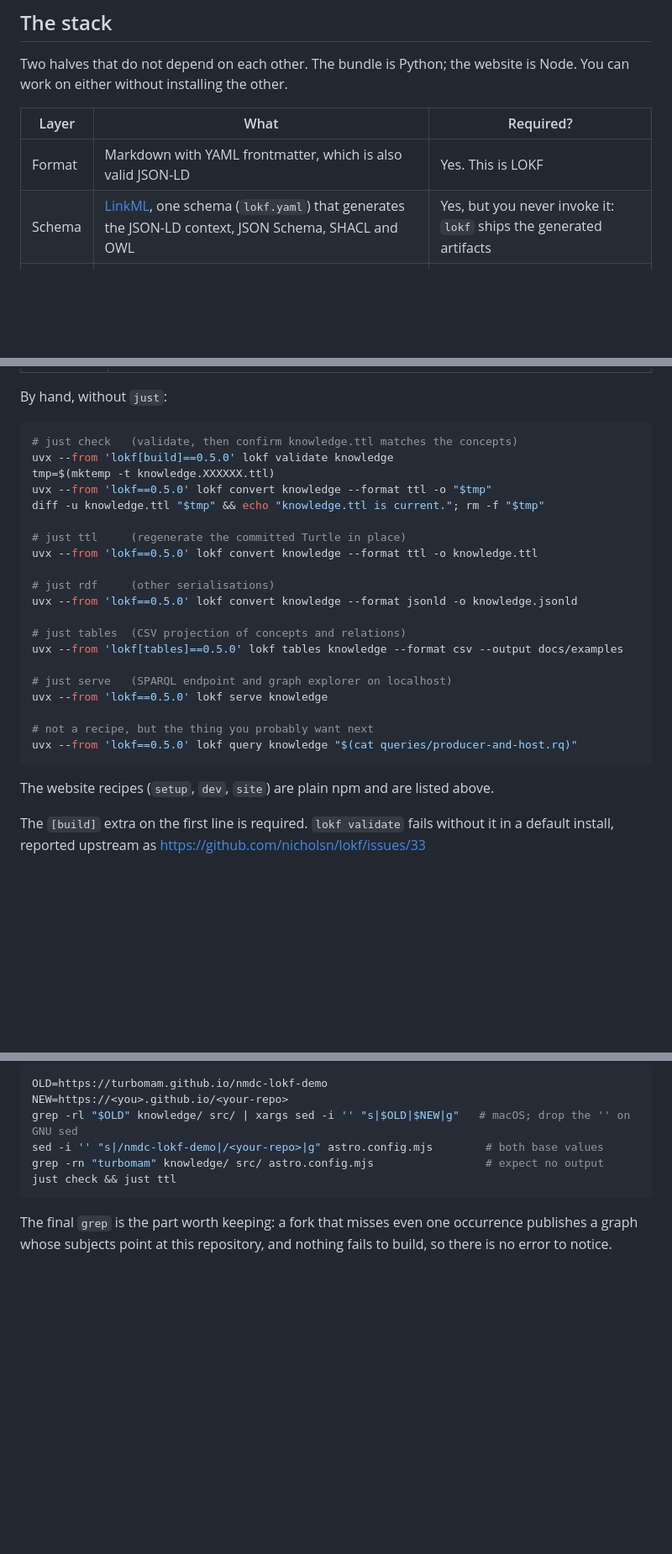
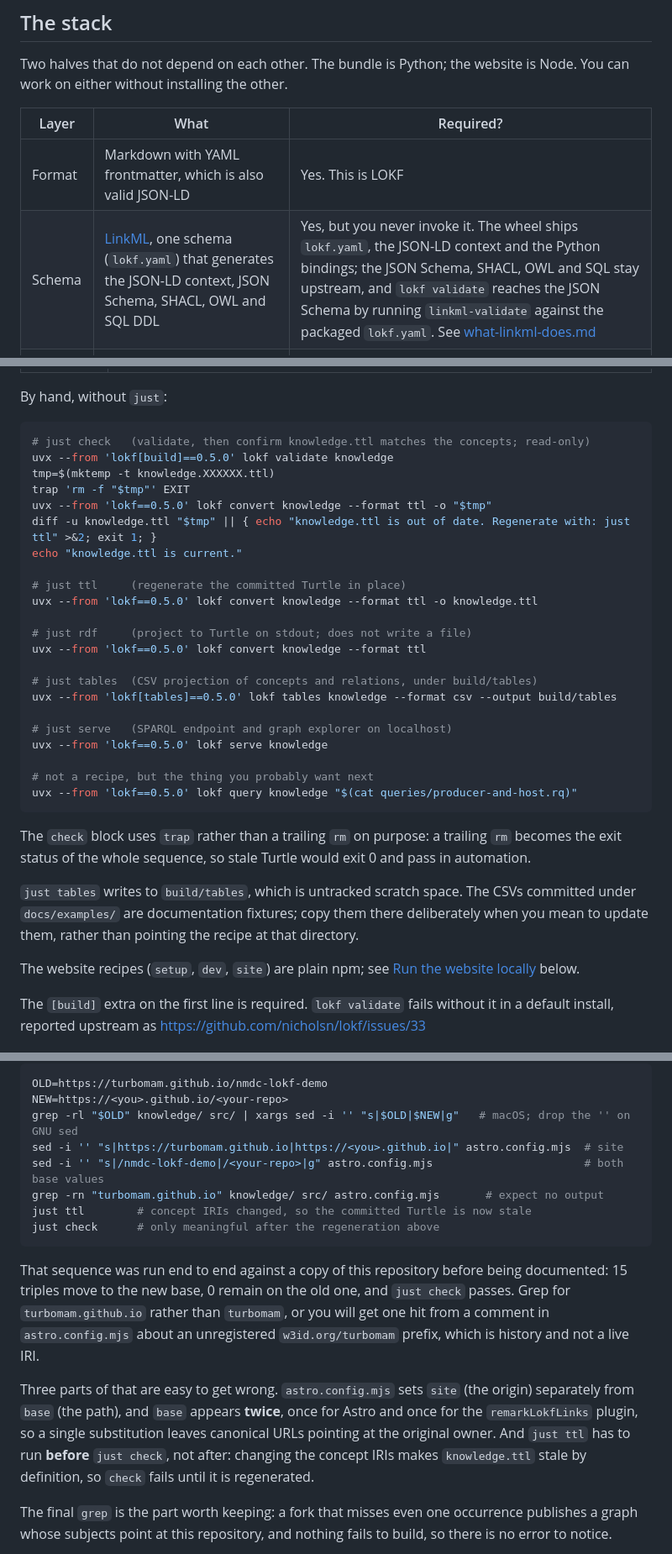
Before and after one commit to turbomam/nmdc-lokf-demo, a Markdown page: docs/setup.md, 3 parts joined by grey strips. Shown at 84% size. Drawn GitHub-style; blank space fills up the shorter version.

Commit message:
Documented commands that reproduce their recipes, and a fork recipe I ran
Seven findings. Six were commands that did not do what their label said.

- The check equivalent ended in rm, so its exit status was rm's. Stale Turtle
  would have exited 0 and passed in automation. Uses trap now, like the recipe.
- 'just rdf' emits Turtle to stdout; the documented equivalent wrote JSON-LD to
  a file.
- 'just tables' writes to build/tables; the documented equivalent wrote to
  docs/examples, which would overwrite tracked documentation fixtures. Noted
  that build/tables is scratch and the committed CSVs are updated deliberately.
- The website recipes were said to be listed above; they are in a section below.
  Now an anchor link.
- The fork recipe never replaced Astro's site origin, only base, so canonical
  URLs kept the original owner and the recipe's own verification step could not
  have passed.
- The fork recipe ran 'just check && just ttl'. Changing concept IRIs makes
  knowledge.ttl stale by definition, so check failed and && meant ttl never ran.
  Order reversed.
- The stack table said lokf ships the generated artifacts. It ships lokf.yaml,
  the JSON-LD context and the Python bindings; JSON Schema, SHACL, OWL and SQL
  stay upstream, which docs/what-linkml-does.md already said.

Having written two fork recipes that could not work, I ran this one against a
copy of the repository rather than reasoning about it: 15 triples move to the
new base, 0 remain, just check passes. That also caught something review did
not, which is that 'expect no output' was wrong. Grepping for 'turbomam' hits a
comment about the old w3id prefix. The check is now scoped to turbomam.github.io.

Co-Authored-By: Claude Opus 5 (1M context) <noreply@anthropic.com>

````diff
--- a/docs/setup.md
+++ b/docs/setup.md
@@ -24,7 +24,7 @@ work on either without installing the other.
 | Layer | What | Required? |
 |---|---|---|
 | Format | Markdown with YAML frontmatter, which is also valid JSON-LD | Yes. This is LOKF |
-| Schema | [LinkML](https://linkml.io/), one schema (`lokf.yaml`) that generates the JSON-LD context, JSON Schema, SHACL and OWL | Yes, but you never invoke it: `lokf` ships the generated artifacts |
+| Schema | [LinkML](https://linkml.io/), one schema (`lokf.yaml`) that generates the JSON-LD context, JSON Schema, SHACL, OWL and SQL DDL | Yes, but you never invoke it. The wheel ships `lokf.yaml`, the JSON-LD context and the Python bindings; the JSON Schema, SHACL, OWL and SQL stay upstream, and `lokf validate` reaches the JSON Schema by running `linkml-validate` against the packaged `lokf.yaml`. See [what-linkml-does.md](what-linkml-does.md) |
 | Toolkit | `lokf` 0.5.0 (Python): `convert`, `validate`, `query`, `serve`, `tables`, `propose`, `vocab` | Yes |
 | Graph | RDF via pyoxigraph; `lokf serve` gives a SPARQL endpoint and a graph explorer from stdlib `http.server` | Yes, for the query recipes |
 | Website | Astro, TypeScript, Node, two remark plugins | **No.** Scaffold output. Deleting it costs only the published site |
@@ -54,20 +54,22 @@ just --list          # every recipe, with a one-line description each
 By hand, without `just`:
 
 ```bash
-# just check   (validate, then confirm knowledge.ttl matches the concepts)
+# just check   (validate, then confirm knowledge.ttl matches the concepts; read-only)
 uvx --from 'lokf[build]==0.5.0' lokf validate knowledge
 tmp=$(mktemp -t knowledge.XXXXXX.ttl)
+trap 'rm -f "$tmp"' EXIT
 uvx --from 'lokf==0.5.0' lokf convert knowledge --format ttl -o "$tmp"
-diff -u knowledge.ttl "$tmp" && echo "knowledge.ttl is current."; rm -f "$tmp"
+diff -u knowledge.ttl "$tmp" || { echo "knowledge.ttl is out of date. Regenerate with: just ttl" >&2; exit 1; }
+echo "knowledge.ttl is current."
 
 # just ttl     (regenerate the committed Turtle in place)
 uvx --from 'lokf==0.5.0' lokf convert knowledge --format ttl -o knowledge.ttl
 
-# just rdf     (other serialisations)
-uvx --from 'lokf==0.5.0' lokf convert knowledge --format jsonld -o knowledge.jsonld
+# just rdf     (project to Turtle on stdout; does not write a file)
+uvx --from 'lokf==0.5.0' lokf convert knowledge --format ttl
 
-# just tables  (CSV projection of concepts and relations)
-uvx --from 'lokf[tables]==0.5.0' lokf tables knowledge --format csv --output docs/examples
+# just tables  (CSV projection of concepts and relations, under build/tables)
+uvx --from 'lokf[tables]==0.5.0' lokf tables knowledge --format csv --output build/tables
 
 # just serve   (SPARQL endpoint and graph explorer on localhost)
 uvx --from 'lokf==0.5.0' lokf serve knowledge
@@ -76,7 +78,15 @@ uvx --from 'lokf==0.5.0' lokf serve knowledge
 uvx --from 'lokf==0.5.0' lokf query knowledge "$(cat queries/producer-and-host.rq)"
 ```
 
-The website recipes (`setup`, `dev`, `site`) are plain npm and are listed above.
+The `check` block uses `trap` rather than a trailing `rm` on purpose: a trailing `rm` becomes the
+exit status of the whole sequence, so stale Turtle would exit 0 and pass in automation.
+
+`just tables` writes to `build/tables`, which is untracked scratch space. The CSVs committed under
+`docs/examples/` are documentation fixtures; copy them there deliberately when you mean to update
+them, rather than pointing the recipe at that directory.
+
+The website recipes (`setup`, `dev`, `site`) are plain npm; see
+[Run the website locally](#run-the-website-locally) below.
 
 The `[build]` extra on the first line is required. `lokf validate` fails without it in a
 default install, reported upstream as https://github.com/nicholsn/lokf/issues/33
@@ -133,10 +143,24 @@ rather than field by field:
 OLD=https://turbomam.github.io/nmdc-lokf-demo
 NEW=https://<you>.github.io/<your-repo>
 grep -rl "$OLD" knowledge/ src/ | xargs sed -i '' "s|$OLD|$NEW|g"   # macOS; drop the '' on GNU sed
-sed -i '' "s|/nmdc-lokf-demo|/<your-repo>|g" astro.config.mjs        # both base values
-grep -rn "turbomam" knowledge/ src/ astro.config.mjs                 # expect no output
-just check && just ttl
+sed -i '' "s|https://turbomam.github.io|https://<you>.github.io|" astro.config.mjs  # site
+sed -i '' "s|/nmdc-lokf-demo|/<your-repo>|g" astro.config.mjs                       # both base values
+grep -rn "turbomam.github.io" knowledge/ src/ astro.config.mjs       # expect no output
+just ttl        # concept IRIs changed, so the committed Turtle is now stale
+just check      # only meaningful after the regeneration above
 ```
+
+That sequence was run end to end against a copy of this repository before being documented:
+15 triples move to the new base, 0 remain on the old one, and `just check` passes. Grep for
+`turbomam.github.io` rather than `turbomam`, or you will get one hit from a comment in
+`astro.config.mjs` about an unregistered `w3id.org/turbomam` prefix, which is history and not a
+live IRI.
+
+Three parts of that are easy to get wrong. `astro.config.mjs` sets `site` (the origin) separately
+from `base` (the path), and `base` appears **twice**, once for Astro and once for the
+`remarkLokfLinks` plugin, so a single substitution leaves canonical URLs pointing at the original
+owner. And `just ttl` has to run **before** `just check`, not after: changing the concept IRIs
+makes `knowledge.ttl` stale by definition, so `check` fails until it is regenerated.
 
 The final `grep` is the part worth keeping: a fork that misses even one occurrence publishes a
 graph whose subjects point at this repository, and nothing fails to build, so there is no error
````
